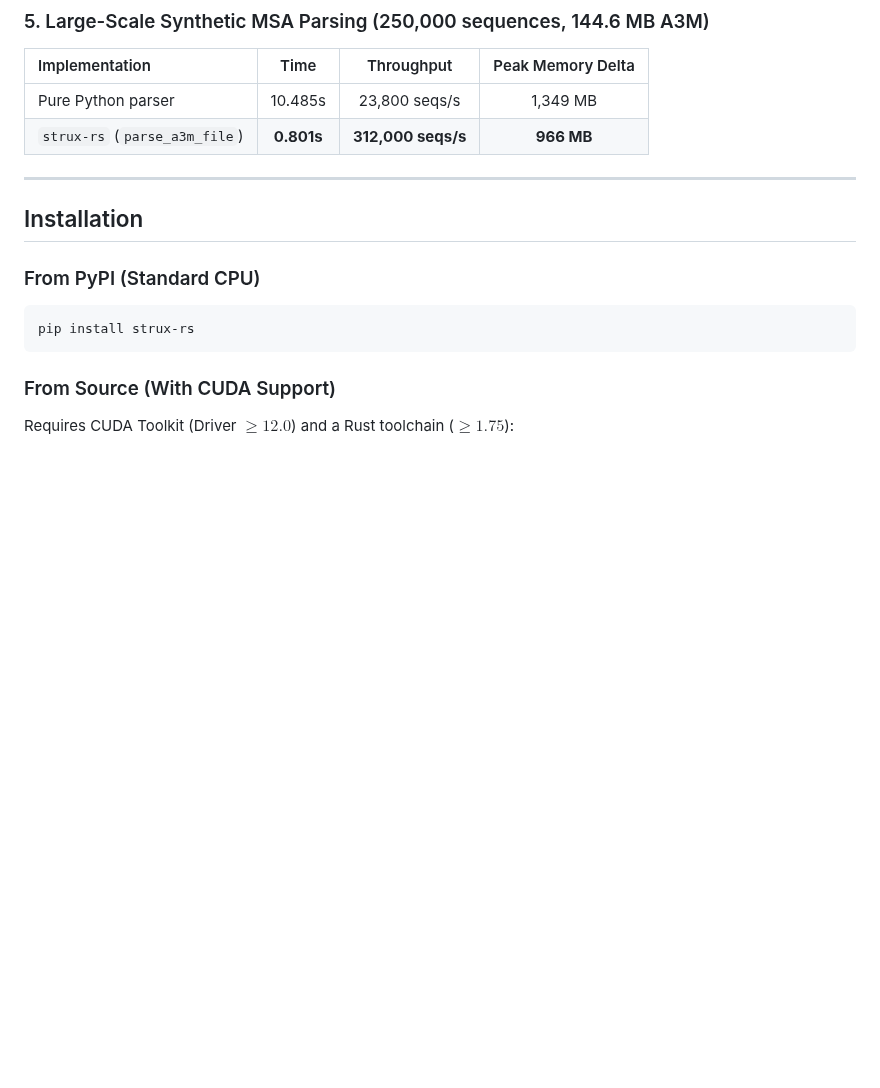
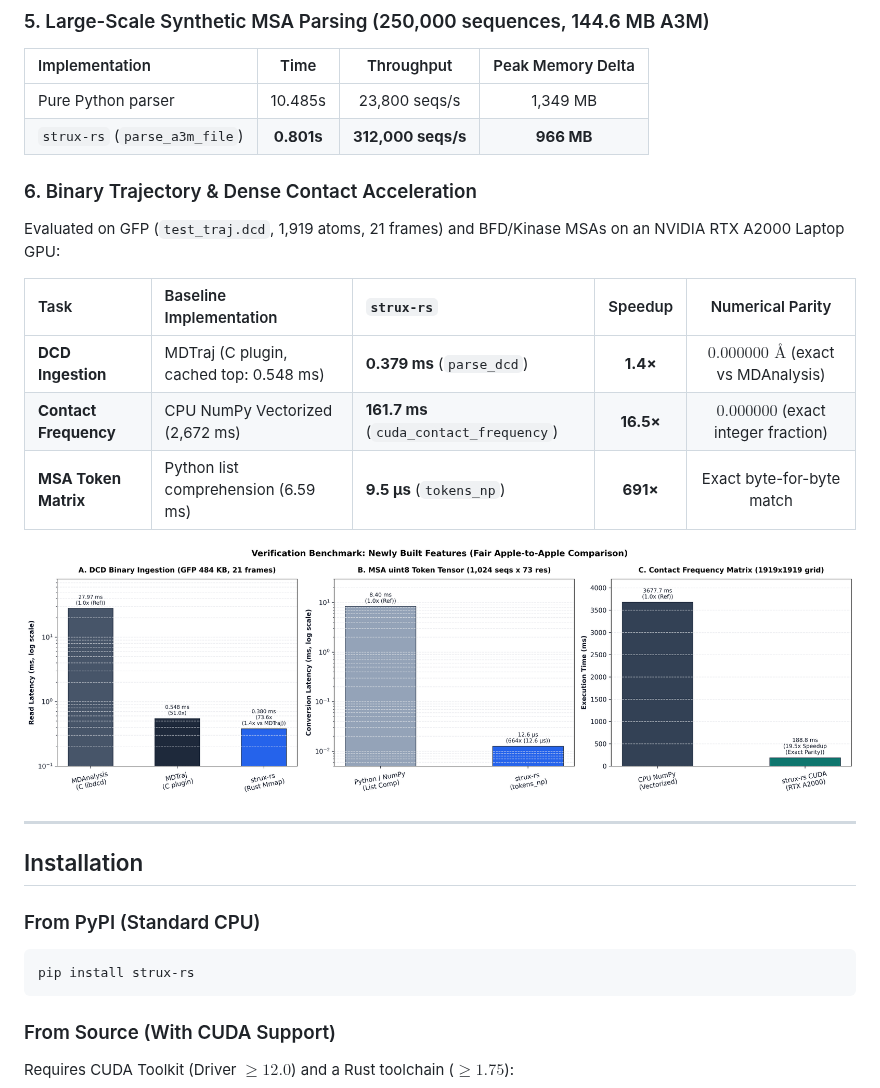
Before and after one commit to QntmSeer/Strux-rs, a Markdown page: README.md, the part around one of its changes. Drawn GitHub-style; blank space fills up the shorter version.

```diff
--- a/README.md
+++ b/README.md
@@ -86,6 +92,18 @@ Head-to-head comparison across standard computational biology packages executed
 | Pure Python parser | 10.485s | 23,800 seqs/s | 1,349 MB |
 | `strux-rs` (`parse_a3m_file`) | **0.801s** | **312,000 seqs/s** | **966 MB** |
 
+### 6. Binary Trajectory & Dense Contact Acceleration
+
+Evaluated on GFP (`test_traj.dcd`, 1,919 atoms, 21 frames) and BFD/Kinase MSAs on an NVIDIA RTX A2000 Laptop GPU:
+
+| Task | Baseline Implementation | `strux-rs` | Speedup | Numerical Parity |
+| :--- | :--- | :--- | :---: | :---: |
+| **DCD Ingestion** | MDTraj (C plugin, cached top: 0.548 ms) | **0.379 ms** (`parse_dcd`) | **1.4×** | $0.000000 \text{ \AA}$ (exact vs MDAnalysis) |
+| **Contact Frequency** | CPU NumPy Vectorized (2,672 ms) | **161.7 ms** (`cuda_contact_frequency`) | **16.5×** | $0.000000$ (exact integer fraction) |
+| **MSA Token Matrix** | Python list comprehension (6.59 ms) | **9.5 µs** (`tokens_np`) | **691×** | Exact byte-for-byte match |
+
+![New Features Verification](benchmarks/new_features_verification.png)
+
 ---
 
 ## Installation
```
Also changed, not shown: other parts of README.md (+31 -13 lines), assets/strux_logo.png (added), 1 other file.
